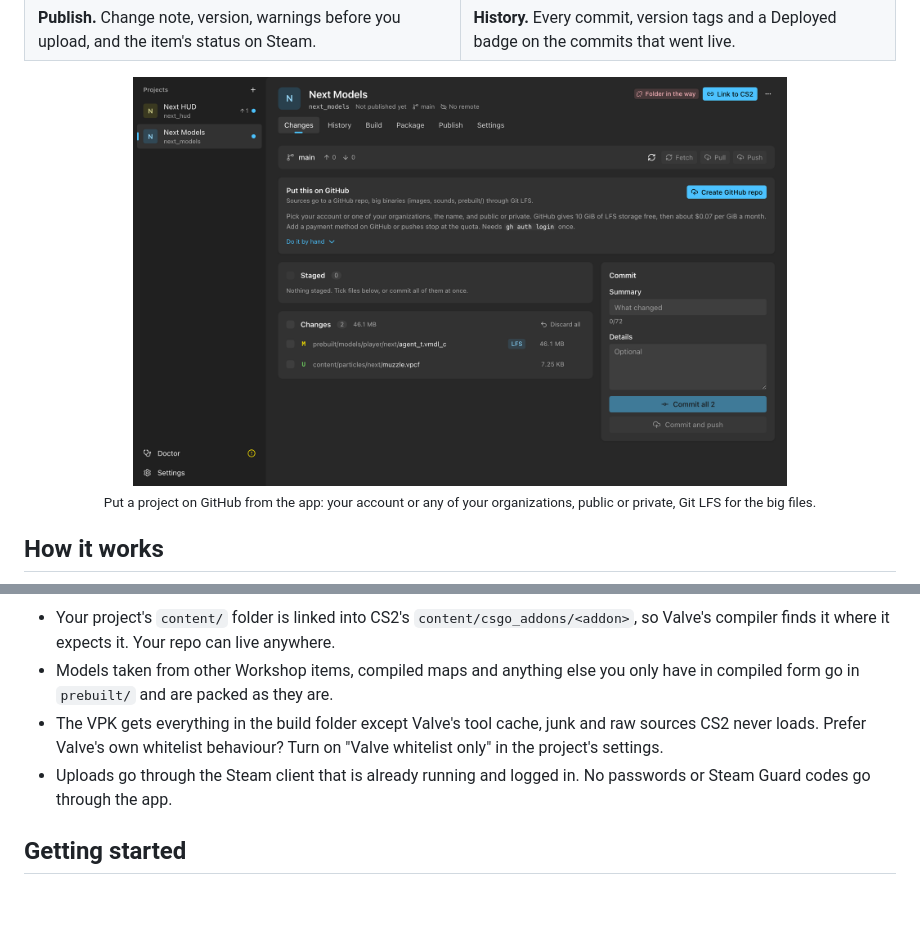
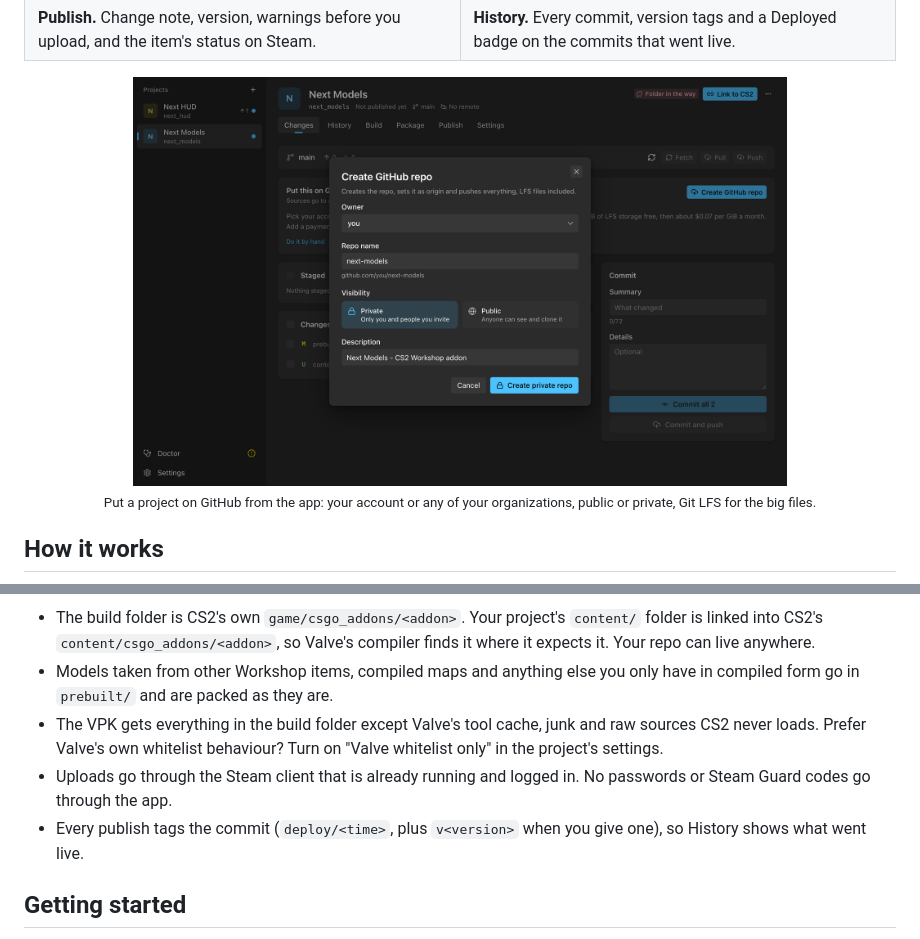
Before and after one commit to ShiNxz/AddonStudio, a Markdown page: README.md, 2 parts joined by grey strips. Rendered like a GitHub page; pictures changed too: docs/screenshots/github-repo.png; blank space fills up the shorter version.

Commit message:
README: GitHub dialog screenshot, a simpler pipeline diagram
Co-Authored-By: Claude Opus 5.5 <noreply@anthropic.com>

````diff
--- a/README.md
+++ b/README.md
@@ -71,9 +70,10 @@ flowchart LR
 ```
 
-- Your project's `content/` folder is linked into CS2's `content/csgo_addons/<addon>`, so Valve's compiler finds it where it expects it. Your repo can live anywhere.
+- The build folder is CS2's own `game/csgo_addons/<addon>`. Your project's `content/` folder is linked into CS2's `content/csgo_addons/<addon>`, so Valve's compiler finds it where it expects it. Your repo can live anywhere.
 - Models taken from other Workshop items, compiled maps and anything else you only have in compiled form go in `prebuilt/` and are packed as they are.
 - The VPK gets everything in the build folder except Valve's tool cache, junk and raw sources CS2 never loads. Prefer Valve's own whitelist behaviour? Turn on "Valve whitelist only" in the project's settings.
 - Uploads go through the Steam client that is already running and logged in. No passwords or Steam Guard codes go through the app.
+- Every publish tags the commit (`deploy/<time>`, plus `v<version>` when you give one), so History shows what went live.
 
 ## Getting started
 
````
Also changed, not shown: other parts of README.md (+3 -4 lines).
